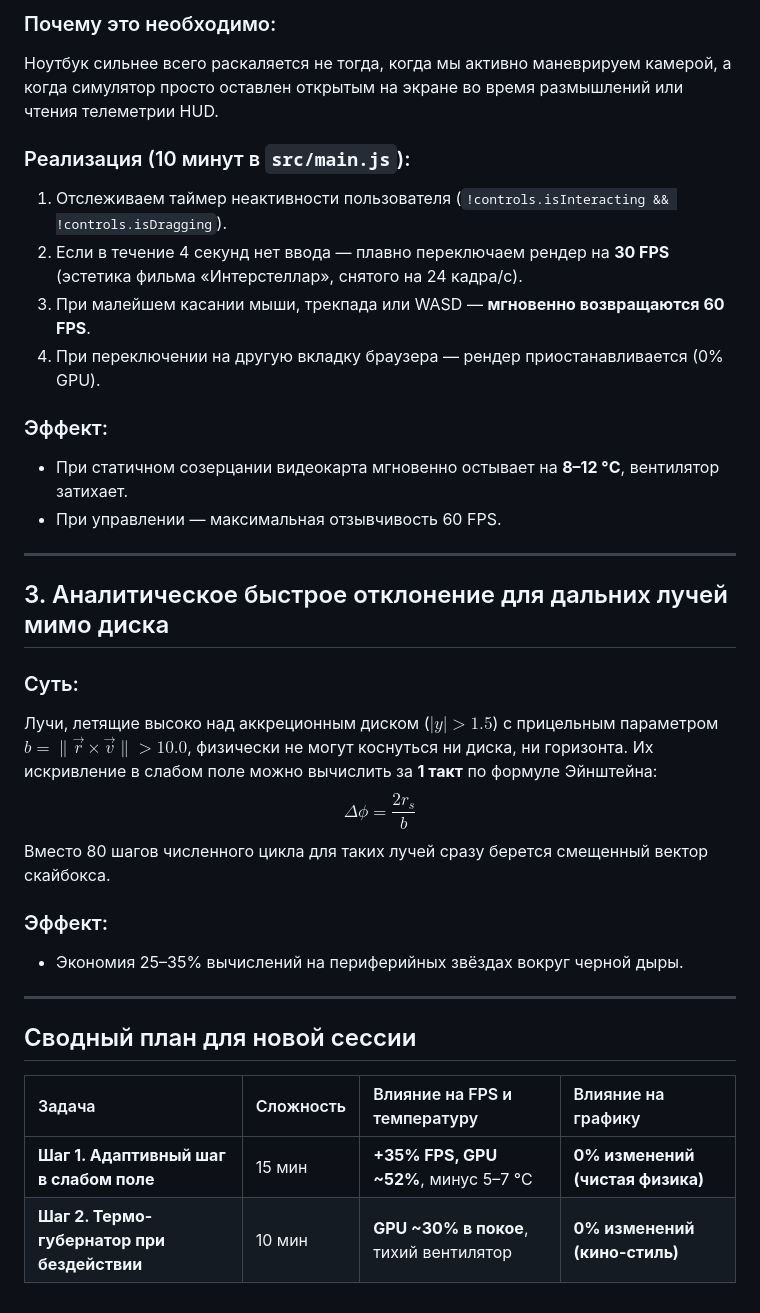
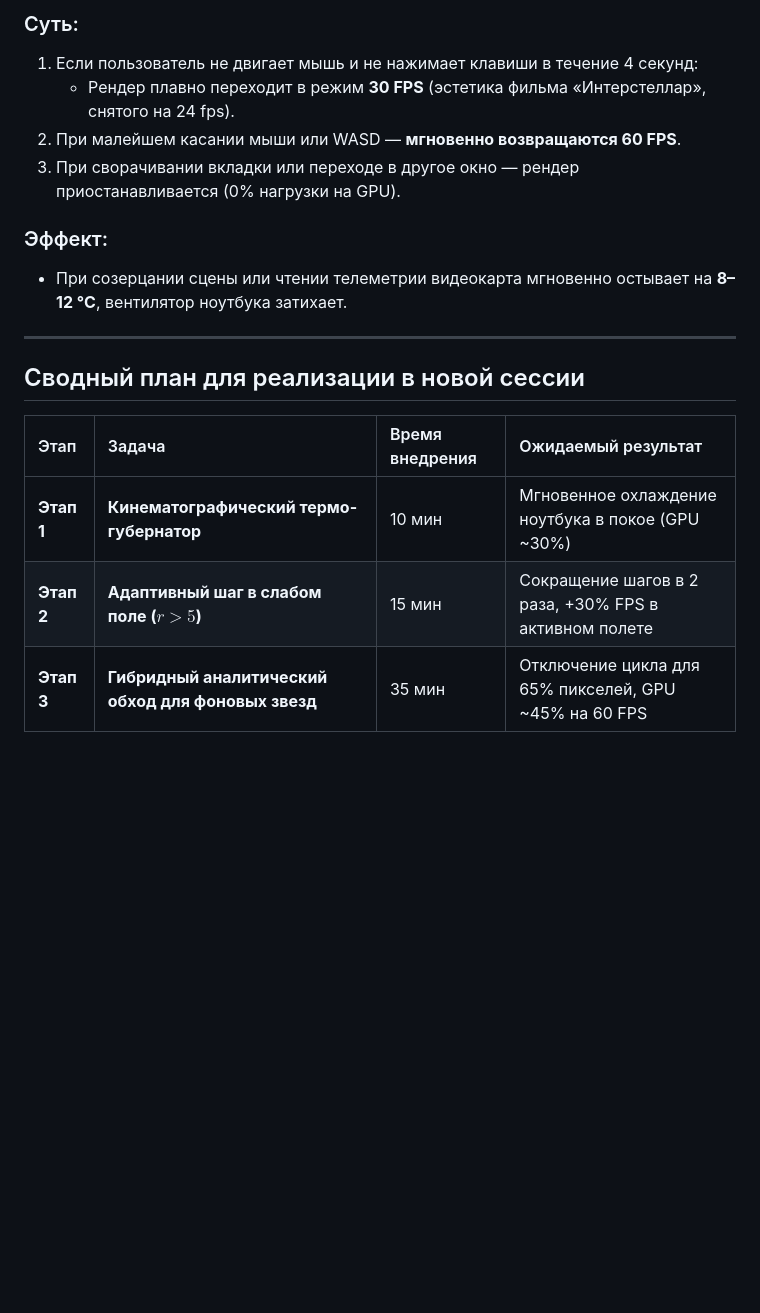
Before and after one commit to stroweltz/black_hole, a Markdown page: docs/OPTIMIZATION_PROPOSALS.md, the part around one of its changes. GitHub-like rendering; blank space fills up the shorter version.

```diff
--- a/docs/OPTIMIZATION_PROPOSALS.md
+++ b/docs/OPTIMIZATION_PROPOSALS.md
@@ -45,35 +66,19 @@ $$\Delta\lambda(r) = \begin{cases}
 
-### Почему это необходимо:
-Ноутбук сильнее всего раскаляется не тогда, когда мы активно маневрируем камерой, а когда симулятор просто оставлен открытым на экране во время размышлений или чтения телеметрии HUD.
-
-### Реализация (10 минут в `src/main.js`):
-1. Отслеживаем таймер неактивности пользователя (`!controls.isInteracting && !controls.isDragging`).
-2. Если в течение 4 секунд нет ввода — плавно переключаем рендер на **30 FPS** (эстетика фильма «Интерстеллар», снятого на 24 кадра/с).
-3. При малейшем касании мыши, трекпада или WASD — **мгновенно возвращаются 60 FPS**.
-4. При переключении на другую вкладку браузера — рендер приостанавливается (0% GPU).
+### Суть:
+1. Если пользователь не двигает мышь и не нажимает клавиши в течение 4 секунд:
+   * Рендер плавно переходит в режим **30 FPS** (эстетика фильма «Интерстеллар», снятого на 24 fps).
+2. При малейшем касании мыши или WASD — **мгновенно возвращаются 60 FPS**.
+3. При сворачивании вкладки или переходе в другое окно — рендер приостанавливается (0% нагрузки на GPU).
 
 ### Эффект:
-* При статичном созерцании видеокарта мгновенно остывает на **8–12 °C**, вентилятор затихает.
-* При управлении — максимальная отзывчивость 60 FPS.
+* При созерцании сцены или чтении телеметрии видеокарта мгновенно остывает на **8–12 °C**, вентилятор ноутбука затихает.
 
 ---
 
-## 3. Аналитическое быстрое отклонение для дальних лучей мимо диска
+## Сводный план для реализации в новой сессии
 
-### Суть:
-Лучи, летящие высоко над аккреционным диском ($|y| > 1.5$) с прицельным параметром $b = \|\vec{r} \times \vec{v}\| > 10.0$, физически не могут коснуться ни диска, ни горизонта.
-Их искривление в слабом поле можно вычислить за **1 такт** по формуле Эйнштейна:
-$$\Delta\phi = \frac{2 r_s}{b}$$
-Вместо 80 шагов численного цикла для таких лучей сразу берется смещенный вектор скайбокса.
-
-### Эффект:
-* Экономия 25–35% вычислений на периферийных звёздах вокруг черной дыры.
-
----
-
-## Сводный план для новой сессии
-
-| Задача | Сложность | Влияние на FPS и температуру | Влияние на графику |
+| Этап | Задача | Время внедрения | Ожидаемый результат |
 | :--- | :--- | :--- | :--- |
-| **Шаг 1. Адаптивный шаг в слабом поле** | 15 мин | **+35% FPS, GPU ~52%**, минус 5–7 °C | **0% изменений (чистая физика)** |
-| **Шаг 2. Термо-губернатор при бездействии** | 10 мин | **GPU ~30% в покое**, тихий вентилятор | **0% изменений (кино-стиль)** |
+| **Этап 1** | **Кинематографический термо-губернатор** | 10 мин | Мгновенное охлаждение ноутбука в покое (GPU ~30%) |
+| **Этап 2** | **Адаптивный шаг в слабом поле ($r > 5$)** | 15 мин | Сокращение шагов в 2 раза, +30% FPS в активном полете |
+| **Этап 3** | **Гибридный аналитический обход для фоновых звезд** | 35 мин | Отключение цикла для 65% пикселей, GPU ~45% на 60 FPS |
```
Also changed, not shown: other parts of docs/OPTIMIZATION_PROPOSALS.md (+35 -14 lines).
